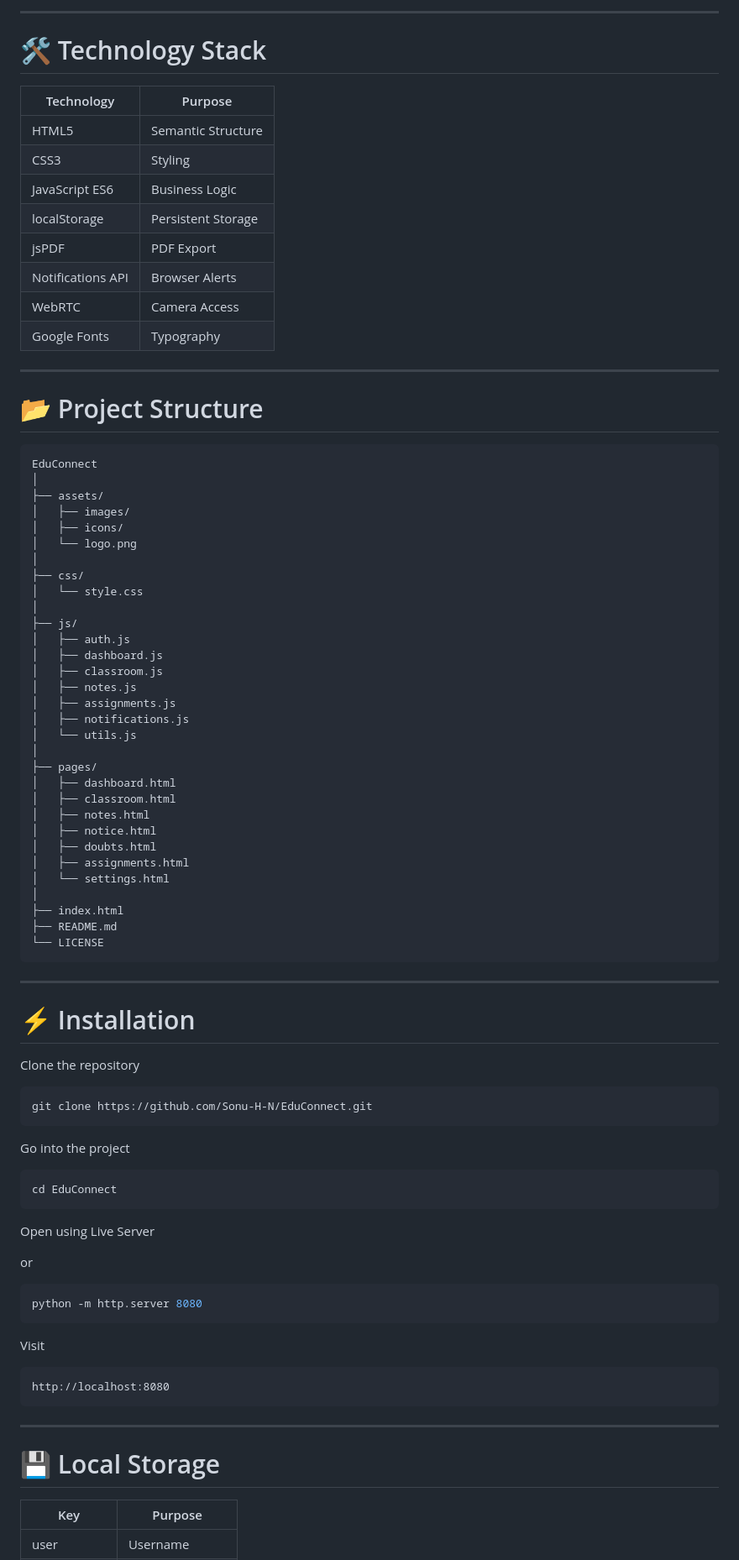
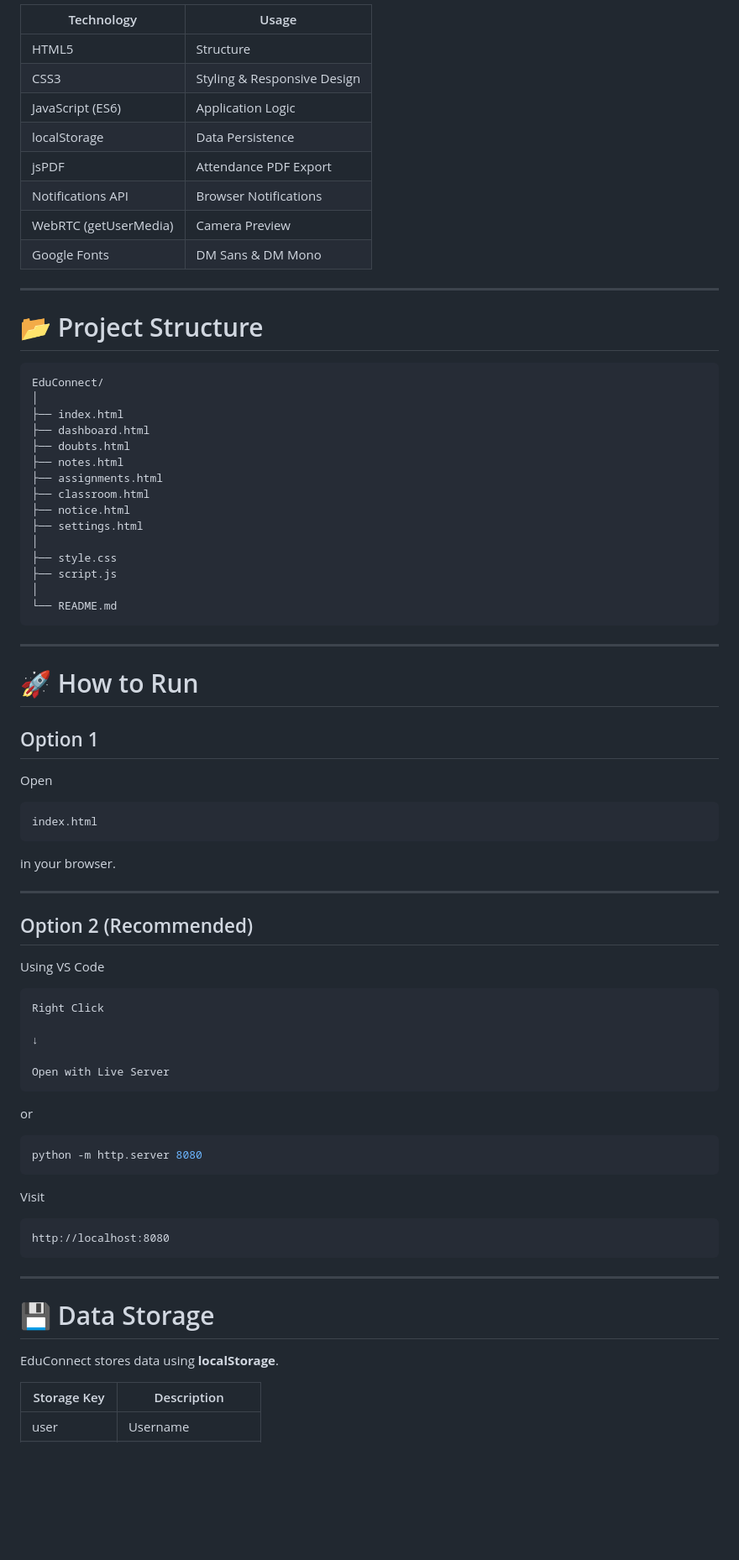
Before and after one commit to Sonu-H-N/EduConnect, a Markdown page: README.md, the part around one of its changes. Shown at 84% size. Rendered like a GitHub page; blank space fills up the shorter version.

Commit message:
docs: add comprehensive project README with features, setup guide, technology stack, project structure, responsive design, security notes, changelog, and future enhancement roadmap for EduConnect

````diff
--- a/README.md
+++ b/README.md
@@ -324,73 +148,63 @@ Modern design includes
----
-
-# 🛠 Technology Stack
-
-| Technology | Purpose |
-|------------|---------|
-| HTML5 | Semantic Structure |
-| CSS3 | Styling |
-| JavaScript ES6 | Business Logic |
-| localStorage | Persistent Storage |
-| jsPDF | PDF Export |
-| Notifications API | Browser Alerts |
-| WebRTC | Camera Access |
-| Google Fonts | Typography |
+| Technology | Usage |
+|------------|-------|
+| HTML5 | Structure |
+| CSS3 | Styling & Responsive Design |
+| JavaScript (ES6) | Application Logic |
+| localStorage | Data Persistence |
+| jsPDF | Attendance PDF Export |
+| Notifications API | Browser Notifications |
+| WebRTC (getUserMedia) | Camera Preview |
+| Google Fonts | DM Sans & DM Mono |
 
 ---
 
 # 📂 Project Structure
 
 ```
-EduConnect
-│
-├── assets/
-│   ├── images/
-│   ├── icons/
-│   └── logo.png
-│
-├── css/
-│   └── style.css
-│
-├── js/
-│   ├── auth.js
-│   ├── dashboard.js
-│   ├── classroom.js
-│   ├── notes.js
-│   ├── assignments.js
-│   ├── notifications.js
-│   └── utils.js
-│
-├── pages/
-│   ├── dashboard.html
-│   ├── classroom.html
-│   ├── notes.html
-│   ├── notice.html
-│   ├── doubts.html
-│   ├── assignments.html
-│   └── settings.html
+EduConnect/
 │
 ├── index.html
-├── README.md
-└── LICENSE
+├── dashboard.html
+├── doubts.html
+├── notes.html
+├── assignments.html
+├── classroom.html
+├── notice.html
+├── settings.html
+│
+├── style.css
+├── script.js
+│
+└── README.md
 ```
 
 ---
 
-# ⚡ Installation
+# 🚀 How to Run
 
-Clone the repository
+## Option 1
 
-```bash
-git clone https://github.com/Sonu-H-N/EduConnect.git
+Open
+
+```
+index.html
 ```
 
-Go into the project
+in your browser.
 
-```bash
-cd EduConnect
+---
+
+## Option 2 (Recommended)
+
+Using VS Code
+
 ```
+Right Click
 
-Open using Live Server
+↓
+
+Open with Live Server
+```
 
 or
 
@@ -406,8 +220,10 @@ http://localhost:8080
 
 ---
 
-# 💾 Local Storage
+# 💾 Data Storage
 
-| Key | Purpose |
-|------|----------|
+EduConnect stores data using **localStorage**.
+
+| Storage Key | Description |
+|-------------|-------------|
 | user | Username |
````
Also changed, not shown: other parts of README.md (+171 -358 lines).
